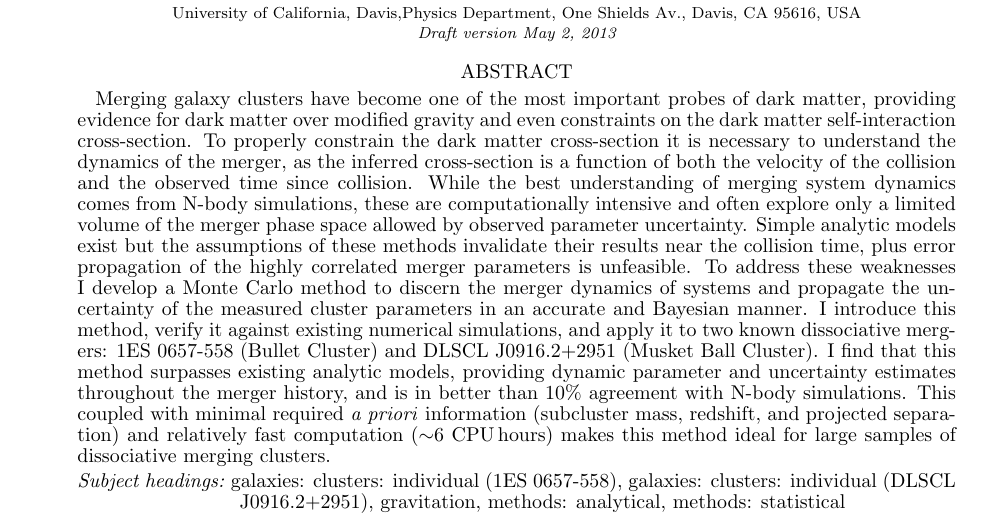
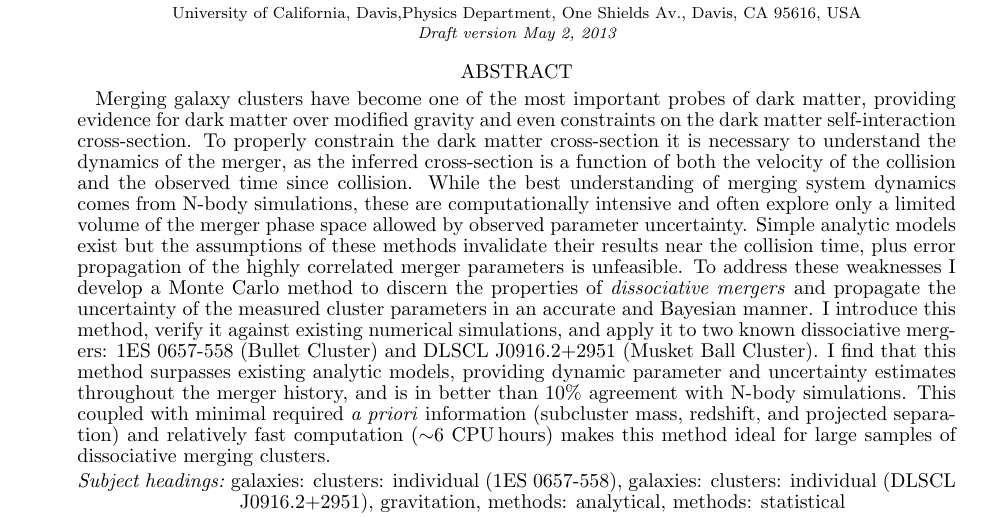
Before and after one commit to wadawson/merging-cluster-dynamics-paper, a LaTeX document (MCdyn.tex): part of page 1 of 26, cut so that both start at the same text. Compiled offline with pdfLaTeX.

Commit message:
adjusted wording of abstract to close issue #6
I emphasized that the method is for dissociative mergers but did not go into all the qualifying
details that the referee since I wanted to keep the abstract trim and these details are in the
body of the article.

```diff
--- a/MCdyn.tex
+++ b/MCdyn.tex
@@ -104,7 +104,7 @@ Merging galaxy clusters have become one of the most important probes of dark mat
 To properly constrain the dark matter cross-section it is necessary to understand the dynamics of the merger, as the inferred cross-section is a function of both the velocity of the collision and the observed time since collision.
 While the best understanding of merging system dynamics comes from N-body simulations, these are computationally intensive and often explore only a limited volume of the merger phase space allowed by observed parameter uncertainty.
 Simple analytic models exist but the assumptions of these methods invalidate their results near the collision time, plus error propagation of the highly correlated merger parameters is unfeasible.
-To address these weaknesses I develop a Monte Carlo method to discern the merger dynamics of systems and propagate the uncertainty of the measured cluster parameters in an accurate and Bayesian manner.
+To address these weaknesses I develop a Monte Carlo method to discern the properties of \emph{dissociative mergers} and propagate the uncertainty of the measured cluster parameters in an accurate and Bayesian manner.
 I introduce this method, verify it against existing numerical simulations, and apply it to two known dissociative mergers: \object{1ES 0657-558} (\object{Bullet Cluster}) and \object{DLSCL J0916.2+2951} (\object{Musket Ball Cluster}).
 I find that this method surpasses existing analytic models, providing dynamic parameter and uncertainty estimates throughout the merger history, and is in better than 10\% agreement with N-body simulations.
 This coupled with minimal required \emph{a priori} information (subcluster mass, redshift, and projected separation) and relatively fast computation ($\sim$6 CPU\,hours) makes this method ideal for large samples of dissociative merging clusters.
```
